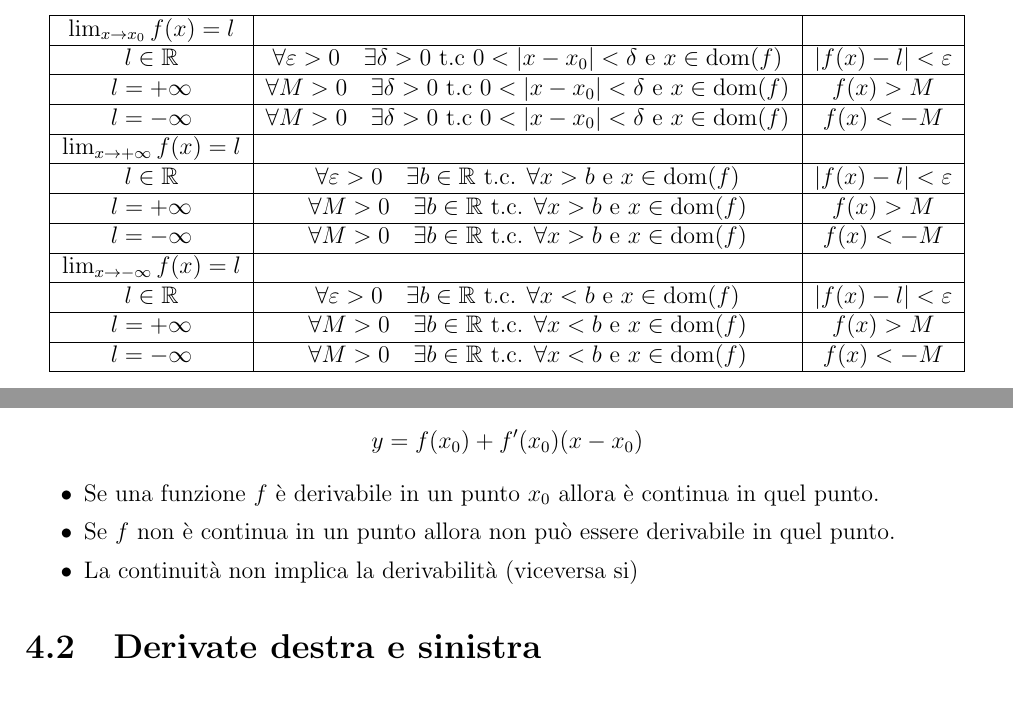
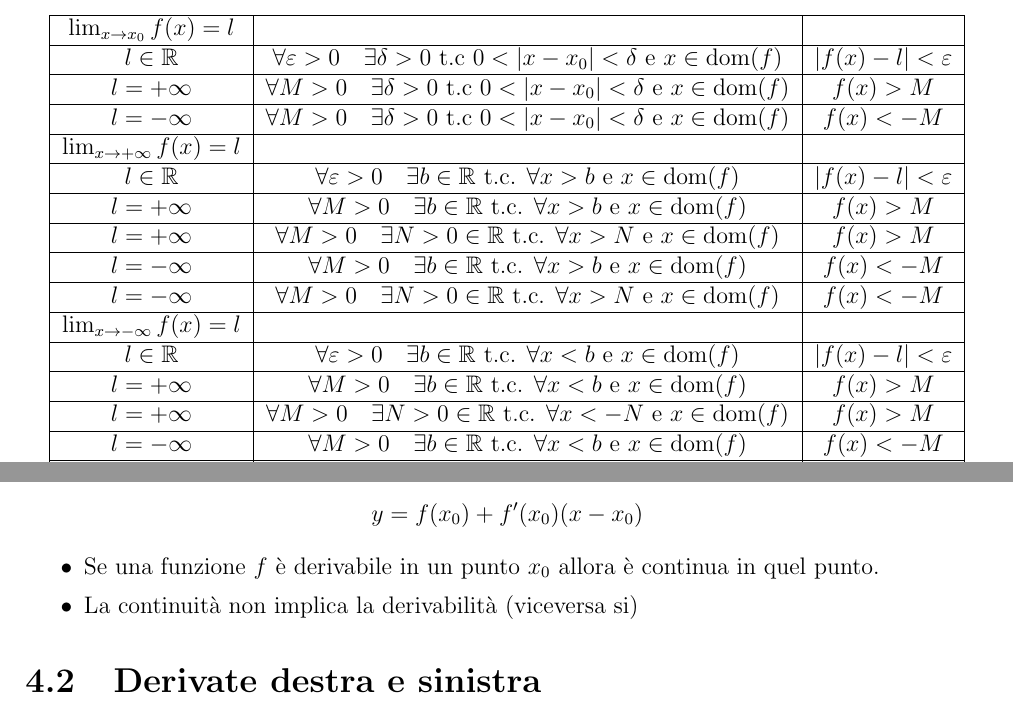
Before and after one commit to GekkeijuITA/CALCULUS-I, a LaTeX document (Riassunto.tex): two parts of pages 9 and 12 of 16, joined at a grey line, cut so that both start at the same text. Compiled offline with pdfLaTeX.

Commit message:
Limiti nuovi :)

```diff
--- a/Riassunto.tex
+++ b/Riassunto.tex
@@ -200,7 +200,11 @@
             \hline
             $l=+\infty$ & $\forall M>0\quad\exists b\in\mathbb{R} \text{ t.c. } \forall x>b \text{ e }x\in\dom{f}$ & $f(x)>M$\\
             \hline
+            $l=+\infty$ & $\forall M>0\quad\exists N>0\in\mathbb{R} \text{ t.c. } \forall x>N \text{ e }x\in\dom{f}$ & $f(x)>M$\\
+            \hline
             $l=-\infty$ & $\forall M>0\quad\exists b\in\mathbb{R} \text{ t.c. } \forall x>b \text{ e }x\in\dom{f}$ & $f(x)<-M$\\
+            \hline
+            $l=-\infty$ & $\forall M>0\quad\exists N>0\in\mathbb{R} \text{ t.c. } \forall x>N \text{ e }x\in\dom{f}$ & $f(x)<-M$\\
             \hline
             $\lim_{x\to -\infty}f(x)=l$ & &\\
             \hline
@@ -208,7 +212,11 @@
             \hline
             $l=+\infty$ & $\forall M>0\quad\exists b\in\mathbb{R} \text{ t.c. } \forall x<b \text{ e }x\in\dom{f}$ & $f(x)>M$\\
             \hline
+            $l=+\infty$ & $\forall M>0\quad\exists N>0\in\mathbb{R} \text{ t.c. } \forall x<-N \text{ e }x\in\dom{f}$ & $f(x)>M$\\
+            \hline
             $l=-\infty$ & $\forall M>0\quad\exists b\in\mathbb{R} \text{ t.c. } \forall x<b \text{ e }x\in\dom{f}$ & $f(x)<-M$\\
+            \hline
+            $l=-\infty$ & $\forall M>0\quad\exists N>0\in\mathbb{R} \text{ t.c. } \forall x<-N \text{ e }x\in\dom{f}$ & $f(x)<-M$\\
             \hline
         \end{tabular}
     \end{center}
@@ -318,7 +326,7 @@
     \end{equation*}
     \begin{itemize}
         \item Se una funzione $f$ è derivabile in un punto $x_{0}$ allora è continua in quel punto.
-        \item Se $f$ non è continua in un punto allora non può essere derivabile in quel punto.
+        %\item Se $f$ non è continua in un punto allora non può essere derivabile in quel punto.
         \item La continuità non implica la derivabilità (viceversa si)
     \end{itemize}
     \section{Derivate destra e sinistra}
```
Also changed, not shown: Riassunto.pdf.
